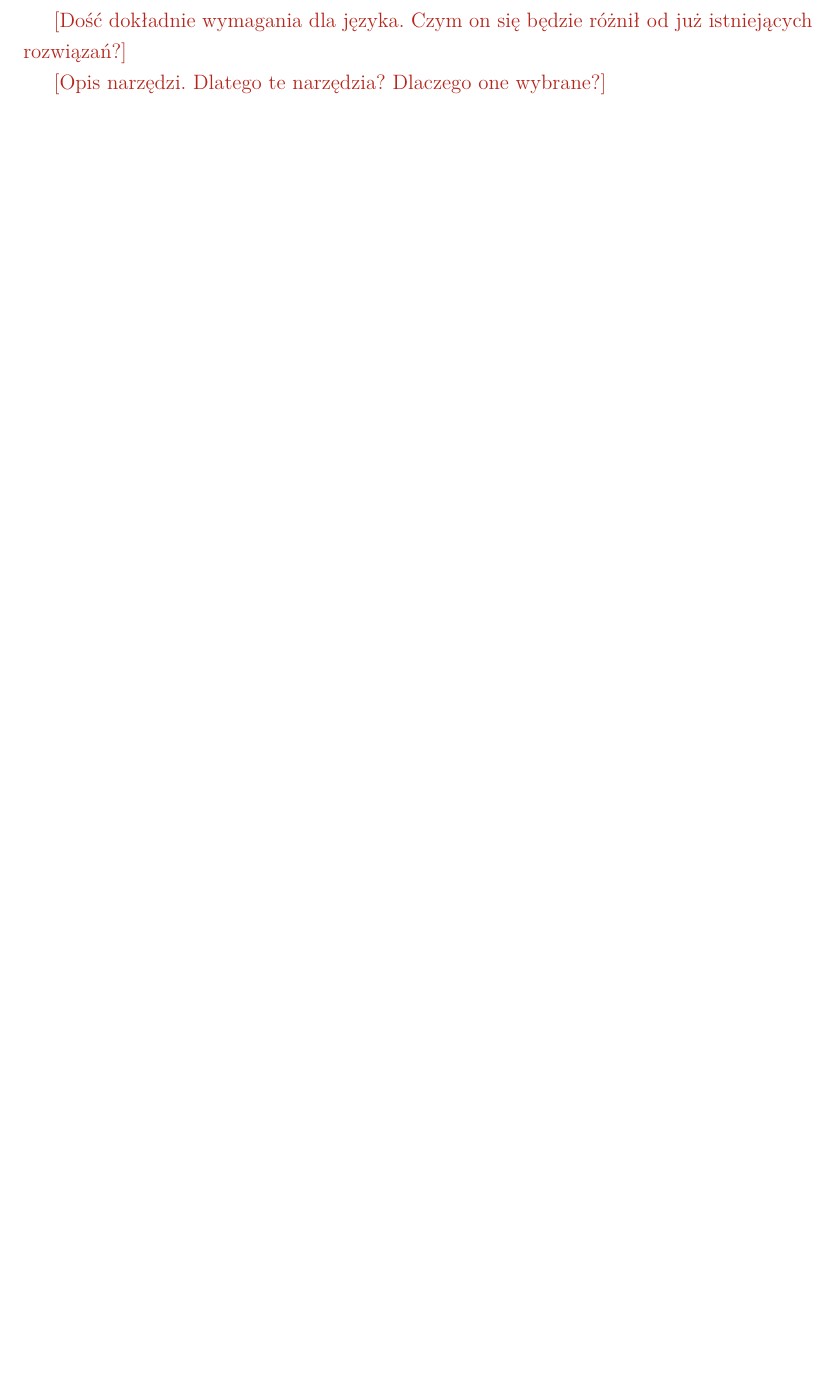
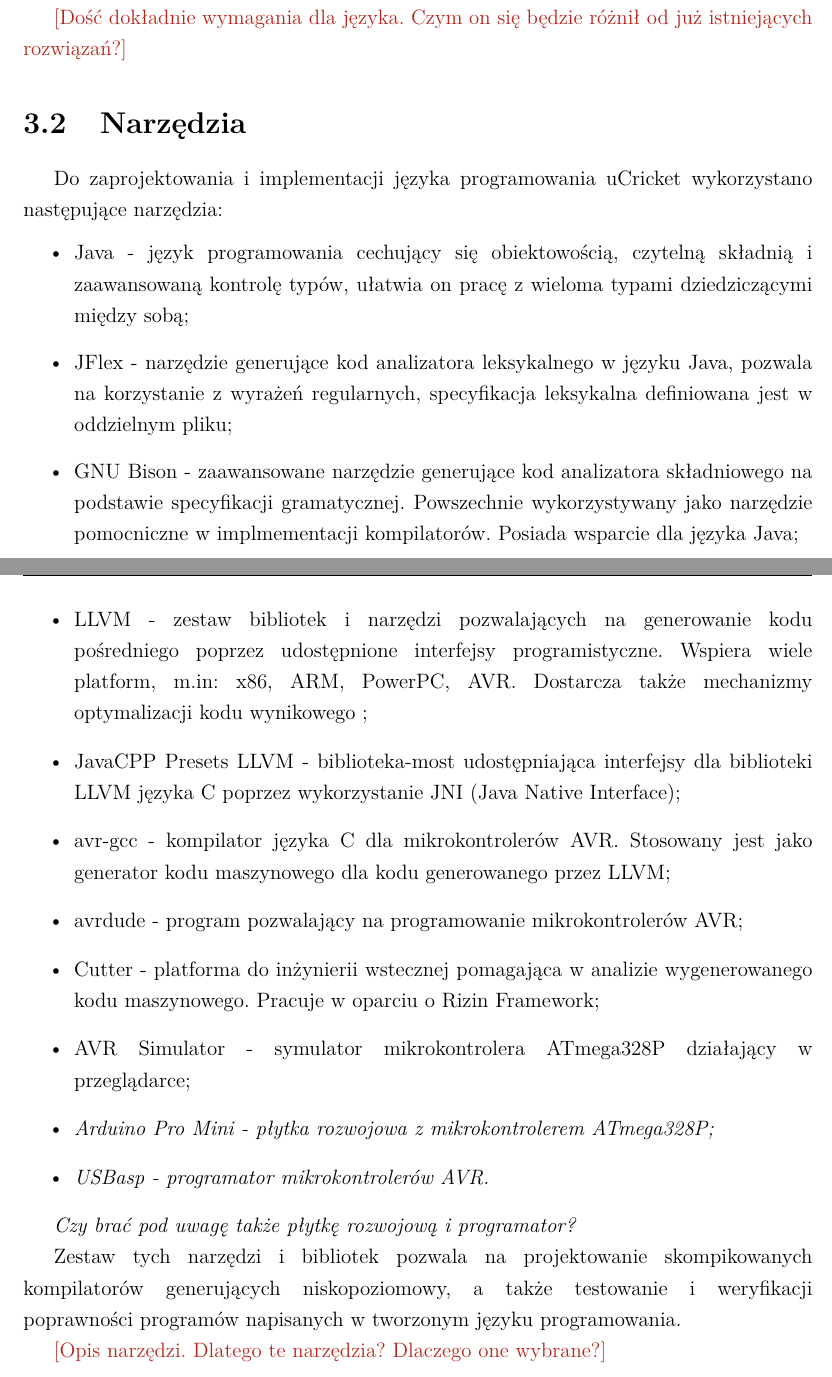
Before and after one commit to Vexisu/uCricket, a LaTeX thesis (thesis/main.tex, which reads thesis/chapters/03.tex): part of page 13 of 35 before the commit and two parts of pages 14 and 15 of 37 after it, the two joined at a grey line, cut so that both start at the same text, the shorter picture padded with empty space. The pictures show the PDF file thesis/main.pdf that the author committed with the source.

Commit message:
WIP docs(thesis): chapter 2 and 3

```diff
--- a/thesis/chapters/03.tex
+++ b/thesis/chapters/03.tex
@@ -1,4 +1,3 @@
 \chapter{Wymagania i narzędzia}
 \label{ch:wymagania-i-narzedzia}
 
-\ksremark{Dość dokładnie wymagania dla języka. Czym on się będzie różnił od już istniejących rozwiązań?}
@@ -4,0 +16,4 @@
+\end{itemize}
+
+\subsection{Wymagania niefunkcjonalne}
+\begin{itemize}
@@ -4,0 +24 @@
+\end{itemize}
@@ -4,0 +30 @@
+\begin{itemize}
@@ -5,3 +35,28 @@
+\end{itemize}
+Kod języka uCricket wymaga stosowania przestrzeni nazw, z myślą redukcji powtórzeń i konfliktów nazw, w szczególności przy dołączaniu kolejnych plików źródłowych.
+
+\ksremark{Dość dokładnie wymagania dla języka. Czym on się będzie różnił od już istniejących rozwiązań?}
+
+\section{Narzędzia}
+
+Do zaprojektowania i implementacji języka programowania uCricket wykorzystano następujące narzędzia:
+\begin{itemize}
+\item Java - język programowania cechujący się obiektowością, czytelną składnią i zaawansowaną kontrolę typów, ułatwia on pracę z wieloma typami dziedziczącymi między sobą;
+\item JFlex - narzędzie generujące kod analizatora leksykalnego w języku Java, pozwala na korzystanie z wyrażeń regularnych, specyfikacja leksykalna definiowana jest w oddzielnym pliku;
+\item GNU Bison - zaawansowane narzędzie generujące kod analizatora składniowego na podstawie specyfikacji gramatycznej. Powszechnie wykorzystywany jako narzędzie pomocniczne w implmementacji kompilatorów. Posiada wsparcie dla języka Java;
+\item LLVM - zestaw bibliotek i narzędzi pozwalających na generowanie kodu pośredniego poprzez udostępnione interfejsy programistyczne. Wspiera wiele platform, m.in: x86, ARM, PowerPC, AVR. Dostarcza także mechanizmy optymalizacji kodu wynikowego ;
+\item JavaCPP Presets LLVM - biblioteka-most udostępniająca interfejsy dla biblioteki LLVM języka C poprzez wykorzystanie JNI (Java Native Interface);
+\item avr-gcc - kompilator języka C dla mikrokontrolerów AVR. Stosowany jest jako generator kodu maszynowego dla kodu generowanego przez LLVM;
+\item avrdude - program pozwalający na programowanie mikrokontrolerów AVR;
+\item Cutter - platforma do inżynierii wstecznej pomagająca w analizie wygenerowanego kodu maszynowego. Pracuje w oparciu o Rizin Framework;
+\item AVR Simulator - symulator mikrokontrolera ATmega328P działający w przeglądarce;
+\item \textit{Arduino Pro Mini - płytka rozwojowa z mikrokontrolerem ATmega328P;}
+\item \textit{USBasp - programator mikrokontrolerów AVR.}
+\end{itemize}
+
+\textit{Czy brać pod uwagę także płytkę rozwojową i programator?}
+
+Zestaw tych narzędzi i bibliotek pozwala na projektowanie skompikowanych kompilatorów generujących niskopoziomowy, a także testowanie i weryfikacji poprawności programów napisanych w tworzonym języku programowania.
 
 \ksremark{Opis narzędzi. Dlatego te narzędzia? Dlaczego one wybrane?}
 
```
Also changed, not shown: thesis/chapters/02.tex (+1 -1 lines), thesis/main.pdf, thesis/chapters/03.tex (25 more changed lines).
